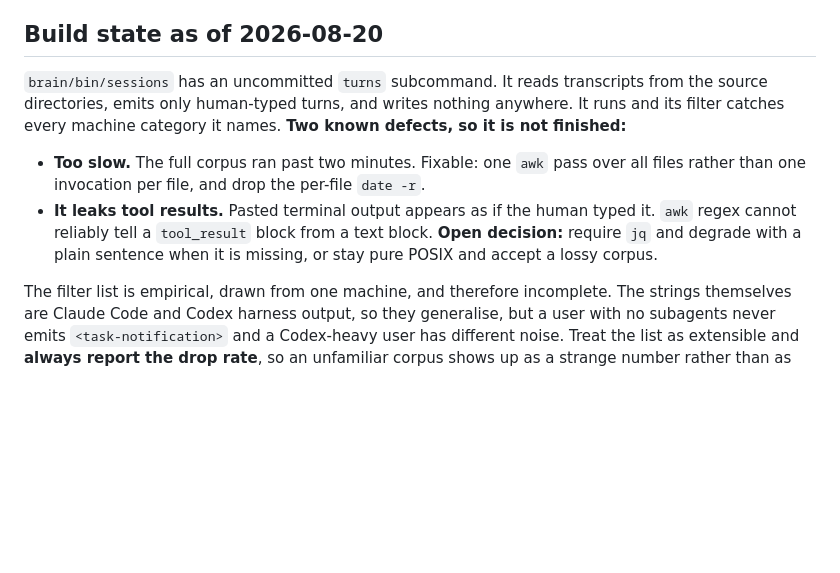
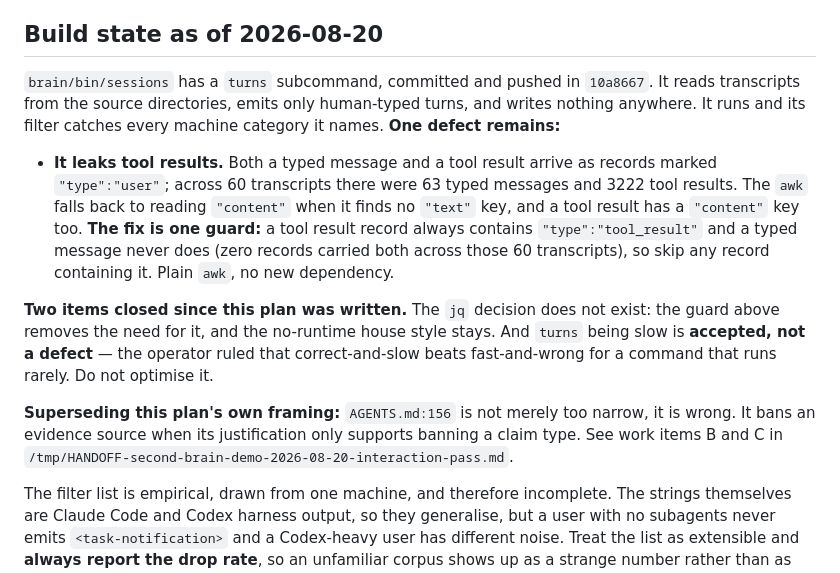
Before and after one commit to Sebastian-Sole/second-brain-demo, a Markdown page: plans/003-interaction-pass-alignment.md, the part around the change. Rendered like a GitHub page; blank space fills up the shorter version.

Commit message:
brain: sync 2026-08-20

```diff
--- a/plans/003-interaction-pass-alignment.md
+++ b/plans/003-interaction-pass-alignment.md
@@ -70,16 +70,25 @@ knows about is memory; the same record kept quietly is the thing people are righ
 
 ## Build state as of 2026-08-20
 
-`brain/bin/sessions` has an uncommitted `turns` subcommand. It reads transcripts from the source
-directories, emits only human-typed turns, and writes nothing anywhere. It runs and its filter
-catches every machine category it names. **Two known defects, so it is not finished:**
+`brain/bin/sessions` has a `turns` subcommand, committed and pushed in `10a8667`. It reads
+transcripts from the source directories, emits only human-typed turns, and writes nothing anywhere.
+It runs and its filter catches every machine category it names. **One defect remains:**
 
-- **Too slow.** The full corpus ran past two minutes. Fixable: one `awk` pass over all files
-  rather than one invocation per file, and drop the per-file `date -r`.
-- **It leaks tool results.** Pasted terminal output appears as if the human typed it. `awk` regex
-  cannot reliably tell a `tool_result` block from a text block. **Open decision:** require `jq`
-  and degrade with a plain sentence when it is missing, or stay pure POSIX and accept a lossy
-  corpus.
+- **It leaks tool results.** Both a typed message and a tool result arrive as records marked
+  `"type":"user"`; across 60 transcripts there were 63 typed messages and 3222 tool results. The
+  `awk` falls back to reading `"content"` when it finds no `"text"` key, and a tool result has a
+  `"content"` key too. **The fix is one guard:** a tool result record always contains
+  `"type":"tool_result"` and a typed message never does (zero records carried both across those 60
+  transcripts), so skip any record containing it. Plain `awk`, no new dependency.
+
+**Two items closed since this plan was written.** The `jq` decision does not exist: the guard above
+removes the need for it, and the no-runtime house style stays. And `turns` being slow is
+**accepted, not a defect** — the operator ruled that correct-and-slow beats fast-and-wrong for a
+command that runs rarely. Do not optimise it.
+
+**Superseding this plan's own framing:** `AGENTS.md:156` is not merely too narrow, it is wrong. It
+bans an evidence source when its justification only supports banning a claim type. See work items B
+and C in `/tmp/HANDOFF-second-brain-demo-2026-08-20-interaction-pass.md`.
 
 The filter list is empirical, drawn from one machine, and therefore incomplete. The strings
 themselves are Claude Code and Codex harness output, so they generalise, but a user with no
```
